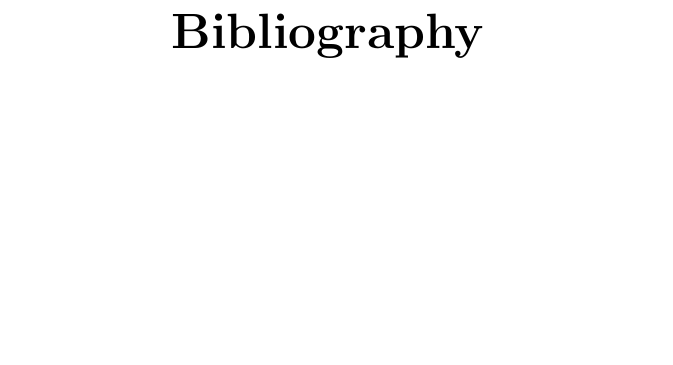
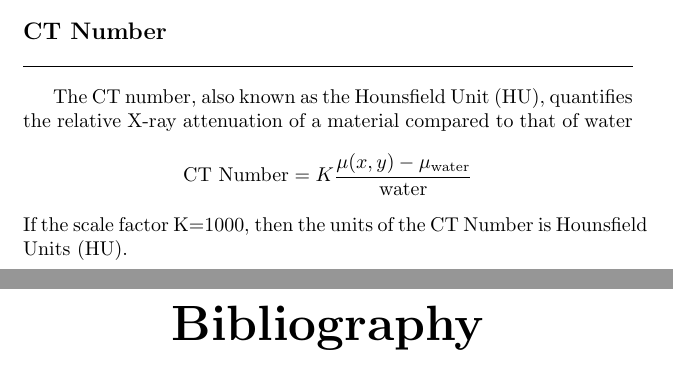
Before and after one commit to JohanesFaustus/PhysicalMathematics, a LaTeX thesis (Main.tex, which reads Chapter/ComputationalApproach/CT/ct.tex): part of page 198 of 198 before the commit and two parts of pages 197 and 198 of 198 after it, the two joined at a grey line, cut at the place of the change. Compiled offline with pdfLaTeX.

Commit message:
added ct number

```diff
--- a/Chapter/ComputationalApproach/CT/ct.tex
+++ b/Chapter/ComputationalApproach/CT/ct.tex
@@ -522,4 +522,11 @@ In practice, this discrete sequence is real and even, and can be expressed analy
         \dfrac{1}{4(\Delta r)^2},      & m = 0.
     \end{cases}
 \]
+
+\subsection{CT Number}
+The CT number, also known as the Hounsfield Unit (HU), quantifies the relative X-ray attenuation of a material compared to that of water
+\begin{equation*}
+    \text{CT Number}=K \frac{\mu(x,y)-\mu_\text{water}}{\text{water}}
+\end{equation*}
+If the scale factor K=1000, then the units of the CT Number is Hounsfield Units (HU).
 \end{document}
```
